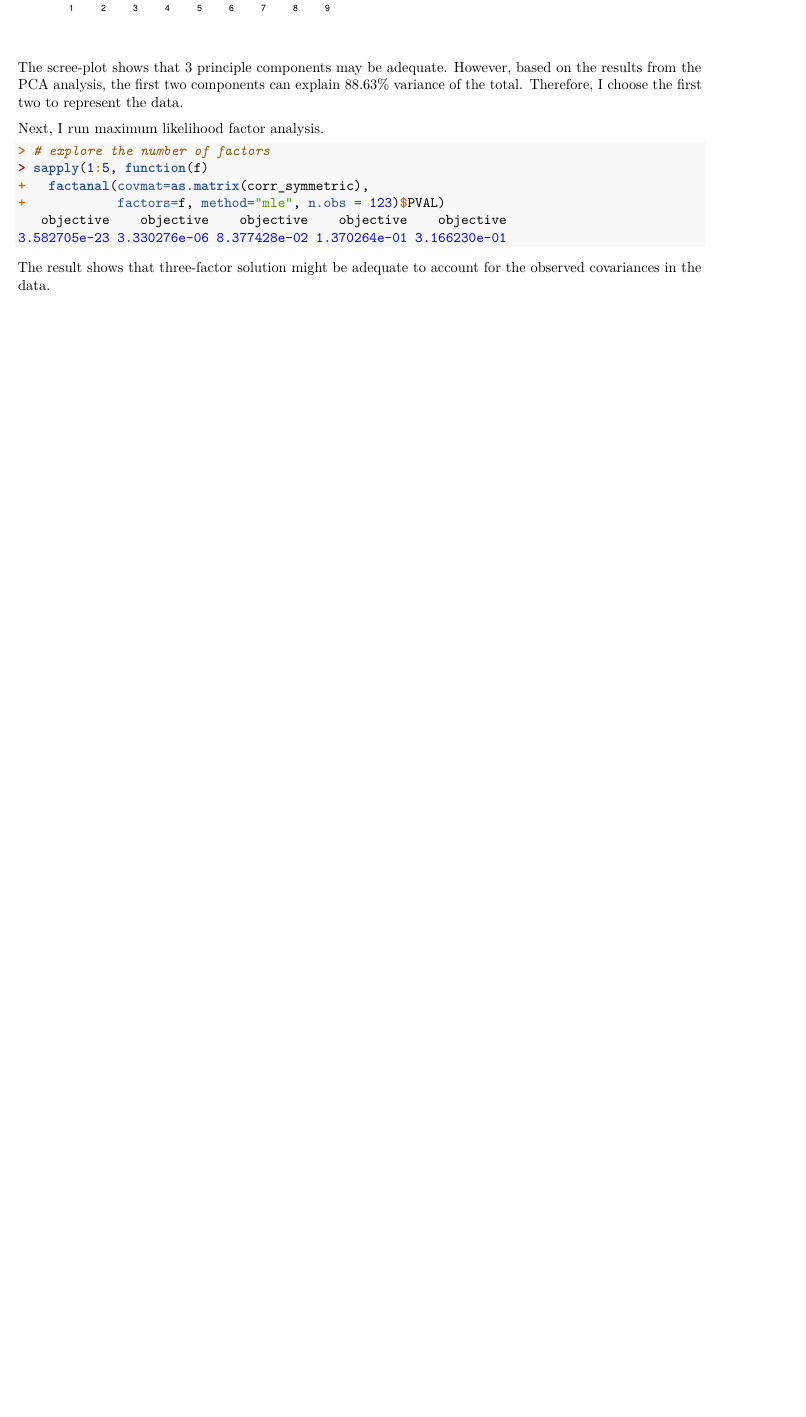
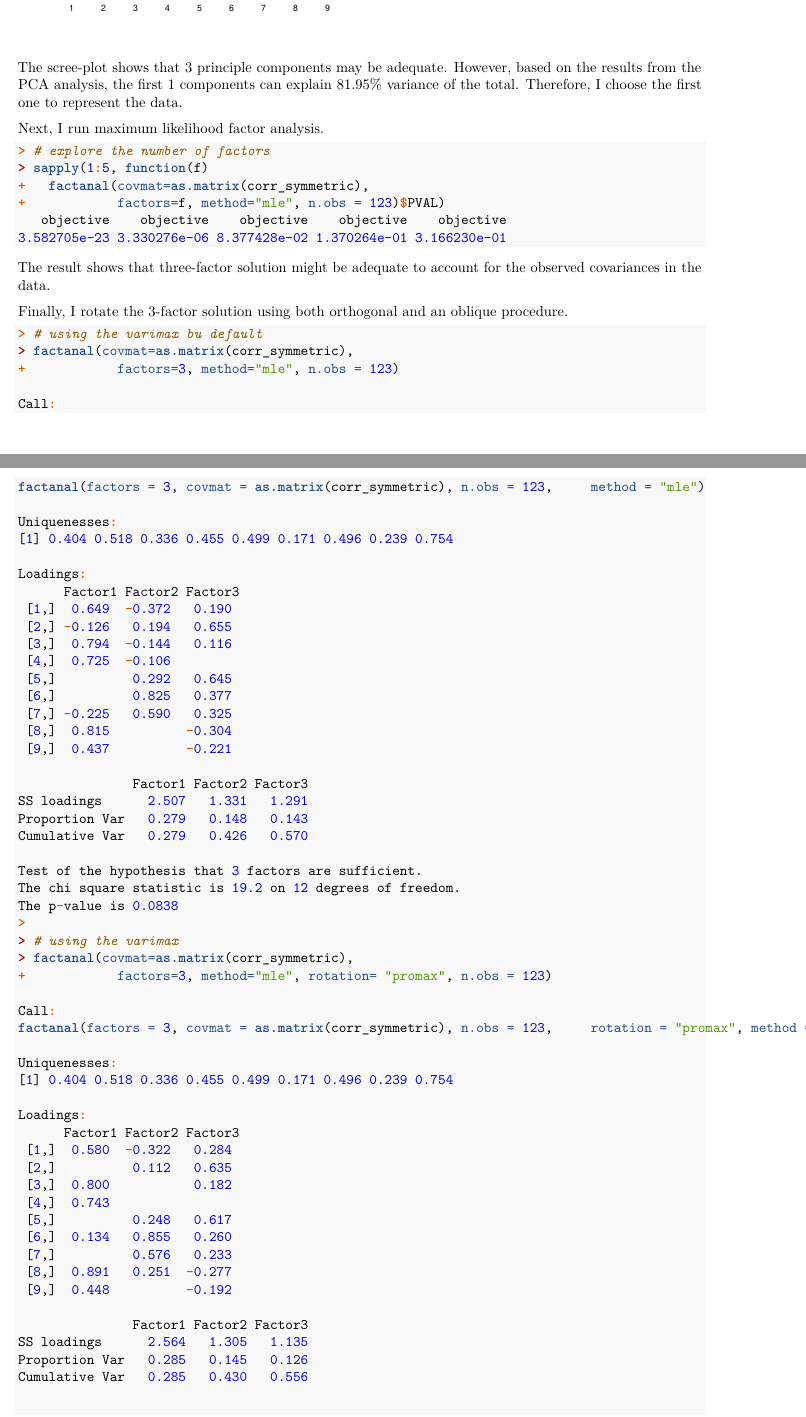
Before and after one commit to cgpan/hudm6122_homeworks, an R Markdown document (homework_05/HUDM6122-Homework_05-Chenguang-Pan.Rmd): part of page 11 of 11 before the commit and two parts of pages 11 and 12 of 13 after it, the two joined at a grey line, cut so that both start at the same text, the shorter picture padded with empty space. Rendered offline with R 4.5, knitr and Pandoc, then LaTeX, with nearby package versions; code that draws random numbers runs with fixed seeds of ours.

Commit message:
HW05 Finished V1.1

````diff
--- a/homework_05/HUDM6122-Homework_05-Chenguang-Pan.Rmd
+++ b/homework_05/HUDM6122-Homework_05-Chenguang-Pan.Rmd
@@ -260,7 +260,7 @@ plot(pca, type = "l",
      main = "Scree Plot")
 ```
 
-The scree-plot shows that 3 principle components may be adequate. However, based on the results from the PCA analysis, the first two components can explain 88.63% variance of the total. Therefore, I choose the first two to represent the data.
+The scree-plot shows that 3 principle components may be adequate. However, based on the results from the PCA analysis, the first 1 components can explain 81.95% variance of the total. Therefore, I choose the first one to represent the data.
 
 Next, I run maximum likelihood factor analysis.
 ```{r}
@@ -270,3 +270,13 @@ sapply(1:5, function(f)
            factors=f, method="mle", n.obs = 123)$PVAL)
 ```
 The result shows that three-factor solution might be adequate to account for the observed covariances in the data.
+
+Finally, I rotate the 3-factor solution using both orthogonal and an oblique procedure.
+```{r}
+# using the varimax bu default
+factanal(covmat=as.matrix(corr_symmetric),
+           factors=3, method="mle", n.obs = 123)
+
+# using the varimax
+factanal(covmat=as.matrix(corr_symmetric),
+           factors=3, method="mle", rotation= "promax", n.obs = 123)
````
Also changed, not shown: homework_05/HW05 Test.R (+1 -0 lines), homework_05/HUDM6122-Homework_05-Chenguang-Pan.pdf, homework_05/HUDM6122-Homework_05-Chenguang-Pan.tex, homework_05/HUDM6122-Homework_05-Chenguang-Pan.Rmd (7 more changed lines), 11 other files.
